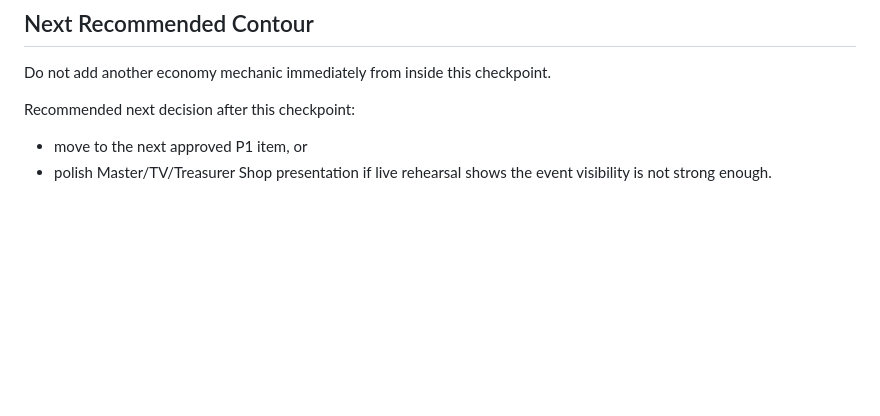
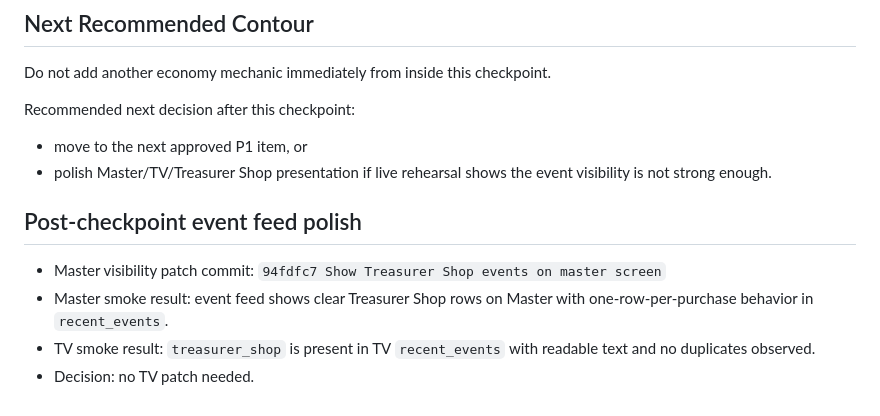
Before and after one commit to sobrabar45-droid/pristolov_mvp, a Markdown page: docs/CHECKPOINT_TREASURER_SHOP_V1.md, the part around the change. Rendered like a GitHub page; blank space fills up the shorter version.

Commit message:
Update Treasurer Shop event feed checkpoint

```diff
--- a/docs/CHECKPOINT_TREASURER_SHOP_V1.md
+++ b/docs/CHECKPOINT_TREASURER_SHOP_V1.md
@@ -128,3 +128,10 @@ Recommended next decision after this checkpoint:
 
 - move to the next approved P1 item, or
 - polish Master/TV/Treasurer Shop presentation if live rehearsal shows the event visibility is not strong enough.
+
+## Post-checkpoint event feed polish
+
+- Master visibility patch commit: `94fdfc7 Show Treasurer Shop events on master screen`
+- Master smoke result: event feed shows clear Treasurer Shop rows on Master with one-row-per-purchase behavior in `recent_events`.
+- TV smoke result: `treasurer_shop` is present in TV `recent_events` with readable text and no duplicates observed.
+- Decision: no TV patch needed.
```
